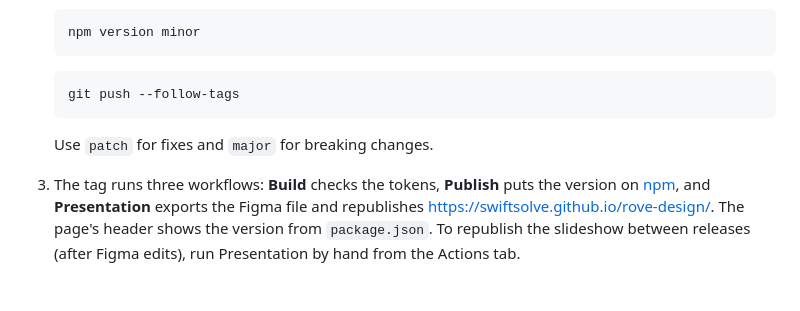
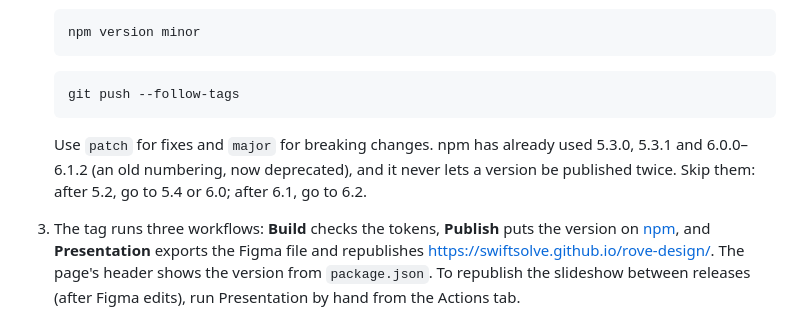
Before and after one commit to swiftsolve/rove-design, a Markdown page: README.md, the part around the change. Rendered like a GitHub page; blank space fills up the shorter version.

Commit message:
docs: skip the version numbers the old 5.x and 6.x line took on npm

````diff
--- a/README.md
+++ b/README.md
@@ -94,7 +94,7 @@ It opens on <http://localhost:6007>; the Theme menu in the toolbar switches Dark
    git push --follow-tags
    ```
 
-   Use `patch` for fixes and `major` for breaking changes.
+   Use `patch` for fixes and `major` for breaking changes. npm has already used 5.3.0, 5.3.1 and 6.0.0–6.1.2 (an old numbering, now deprecated), and it never lets a version be published twice. Skip them: after 5.2, go to 5.4 or 6.0; after 6.1, go to 6.2.
 3. The tag runs three workflows: **Build** checks the tokens, **Publish** puts the version on [npm](https://www.npmjs.com/package/@swiftsolve/rove-design), and **Presentation** exports the Figma file and republishes <https://swiftsolve.github.io/rove-design/>. The page's header shows the version from `package.json`. To republish the slideshow between releases (after Figma edits), run Presentation by hand from the Actions tab.
 4. Update Rove to the new version (`npm install @swiftsolve/rove-design@latest`).
 
````
